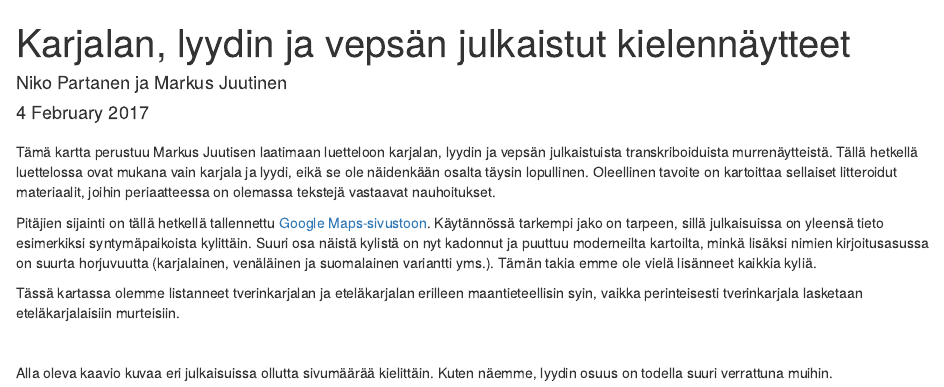
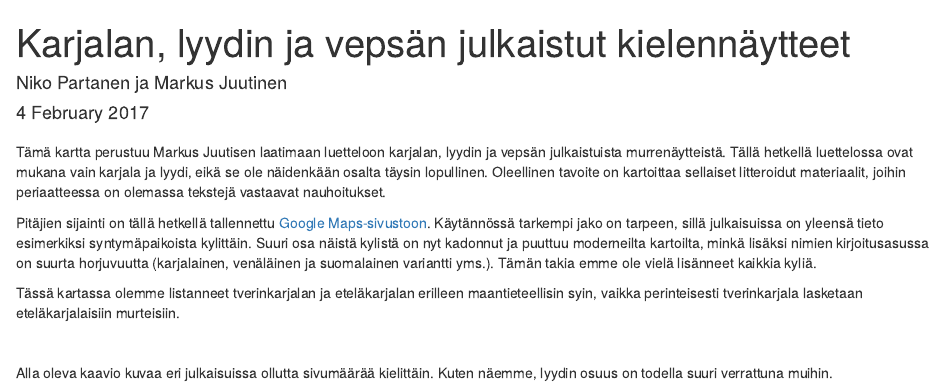
Before and after one commit to langdoc/finnic, an R Markdown document (julkaistu-korpus.Rmd): the page in a window 1100 px wide, from its top. Rendered offline with R 4.5, knitr and Pandoc, with nearby package versions; the code chunks are not run, so their results and figures are left out.

Commit message:
changed the wording

````diff
--- a/julkaistu-korpus.Rmd
+++ b/julkaistu-korpus.Rmd
@@ -92,7 +92,7 @@ library(htmlwidgets)
 
 ```
 
-Tämä kartta perustuu Markus Juutisen laatimaan luetteloon karjalan, lyydin ja vepsän julkaistuista  transkriboiduista murrenäytteistä. Tällä hetkellä luettelossa ovat mukana vain karjala ja lyydi, eikä se ole näidenkään osalta täysin lopullinen. Oleellinen tavoite on kartoittaa sellaiset litteroidut materiaalit, joihin periaatteessa on olemassa tekstejä vastaavat nauhoitukset.
+Tämä kartta perustuu Markus Juutisen laatimaan luetteloon karjalan, lyydin ja vepsän julkaistuista  murrenäytteistä. Tällä hetkellä luettelossa ovat mukana vain karjala ja lyydi, eikä se ole näidenkään osalta täysin lopullinen. Oleellinen tavoite on kartoittaa sellaiset litteroidut materiaalit, joihin periaatteessa on olemassa tekstejä vastaavat nauhoitukset.
 
 Pitäjien sijainti on tällä hetkellä tallennettu [Google Maps-sivustoon](https://drive.google.com/open?id=1IF58xysxfkTPMBj1S0CVqnAOkYM&usp=sharing). Käytännössä tarkempi jako on tarpeen, sillä julkaisuissa on yleensä tieto esimerkiksi syntymäpaikoista kylittäin. Suuri osa näistä kylistä on nyt kadonnut ja puuttuu moderneilta kartoilta, minkä lisäksi nimien kirjoitusasussa on suurta horjuvuutta (karjalainen, venäläinen ja suomalainen variantti yms.). Tämän takia emme ole vielä lisänneet kaikkia kyliä.
 
````
Also changed, not shown: 1 other file.
